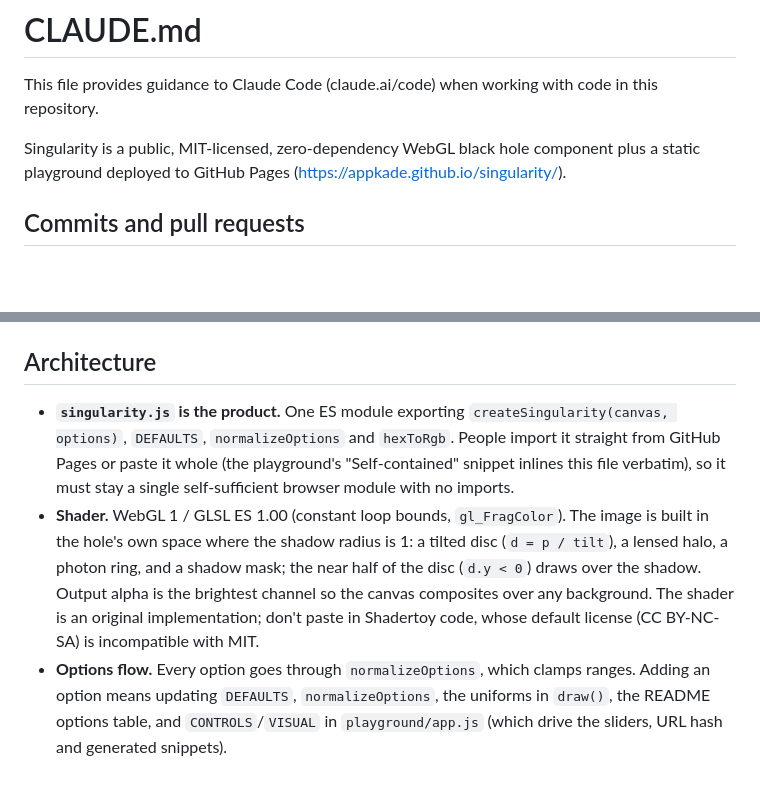
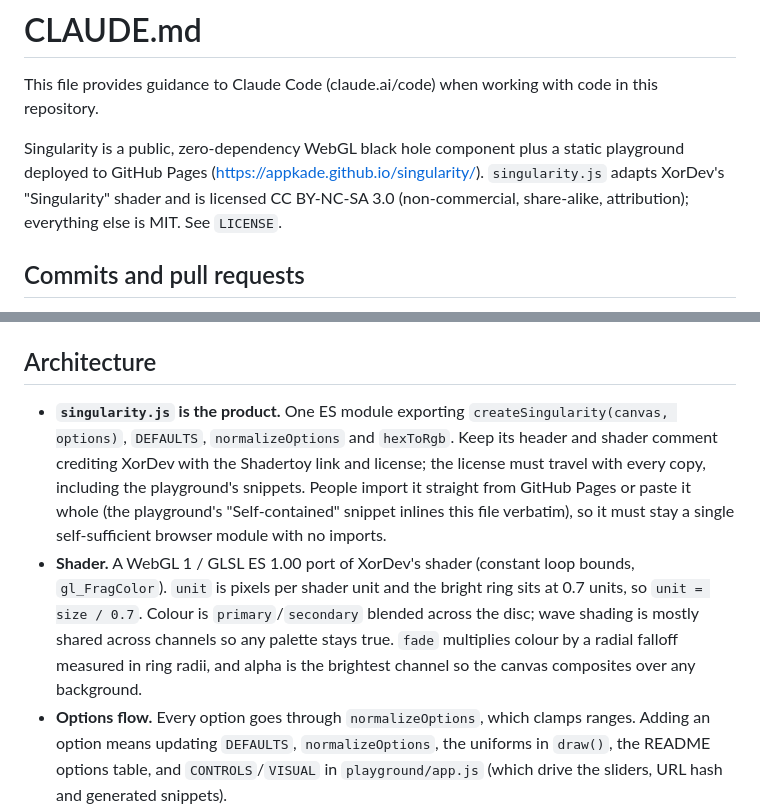
Before and after one commit to AppKade/singularity, a Markdown page: CLAUDE.md, 2 parts joined by grey strips. Drawn GitHub-style; blank space fills up the shorter version.

```diff
--- a/CLAUDE.md
+++ b/CLAUDE.md
@@ -2,7 +2,7 @@
 
 This file provides guidance to Claude Code (claude.ai/code) when working with code in this repository.
 
-Singularity is a public, MIT-licensed, zero-dependency WebGL black hole component plus a static playground deployed to GitHub Pages (https://appkade.github.io/singularity/).
+Singularity is a public, zero-dependency WebGL black hole component plus a static playground deployed to GitHub Pages (https://appkade.github.io/singularity/). `singularity.js` adapts XorDev's "Singularity" shader and is licensed CC BY-NC-SA 3.0 (non-commercial, share-alike, attribution); everything else is MIT. See `LICENSE`.
 
 ## Commits and pull requests
 
@@ -22,8 +22,8 @@ There is no build step and no runtime dependency; keep it that way. `.github/wor
 
 ## Architecture
 
-- **`singularity.js` is the product.** One ES module exporting `createSingularity(canvas, options)`, `DEFAULTS`, `normalizeOptions` and `hexToRgb`. People import it straight from GitHub Pages or paste it whole (the playground's "Self-contained" snippet inlines this file verbatim), so it must stay a single self-sufficient browser module with no imports.
-- **Shader.** WebGL 1 / GLSL ES 1.00 (constant loop bounds, `gl_FragColor`). The image is built in the hole's own space where the shadow radius is 1: a tilted disc (`d = p / tilt`), a lensed halo, a photon ring, and a shadow mask; the near half of the disc (`d.y < 0`) draws over the shadow. Output alpha is the brightest channel so the canvas composites over any background. The shader is an original implementation; don't paste in Shadertoy code, whose default license (CC BY-NC-SA) is incompatible with MIT.
+- **`singularity.js` is the product.** One ES module exporting `createSingularity(canvas, options)`, `DEFAULTS`, `normalizeOptions` and `hexToRgb`. Keep its header and shader comment crediting XorDev with the Shadertoy link and license; the license must travel with every copy, including the playground's snippets. People import it straight from GitHub Pages or paste it whole (the playground's "Self-contained" snippet inlines this file verbatim), so it must stay a single self-sufficient browser module with no imports.
+- **Shader.** A WebGL 1 / GLSL ES 1.00 port of XorDev's shader (constant loop bounds, `gl_FragColor`). `unit` is pixels per shader unit and the bright ring sits at 0.7 units, so `unit = size / 0.7`. Colour is `primary`/`secondary` blended across the disc; wave shading is mostly shared across channels so any palette stays true. `fade` multiplies colour by a radial falloff measured in ring radii, and alpha is the brightest channel so the canvas composites over any background.
 - **Options flow.** Every option goes through `normalizeOptions`, which clamps ranges. Adding an option means updating `DEFAULTS`, `normalizeOptions`, the uniforms in `draw()`, the README options table, and `CONTROLS`/`VISUAL` in `playground/app.js` (which drive the sliders, URL hash and generated snippets).
 - **Lifecycle.** The controller pauses for hidden tabs, off-screen canvases and `prefers-reduced-motion`, sizes the backing store from CSS size × device pixels × `quality`, and `destroy()` disconnects observers and loses the context.
 - **Playground.** `index.html` + `playground/app.js` + `playground/style.css`, plain DOM. Settings live in the URL hash (only non-default values) so links are shareable. The HTML snippet imports from the Pages URL.
```
Also changed, not shown: README.md (+21 -18 lines), docs/playground.jpg, playground/og-image.jpg, 6 other files.
